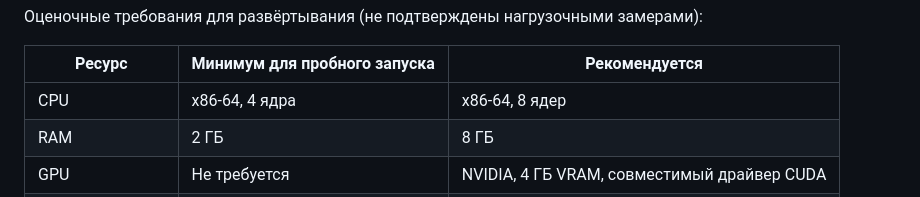
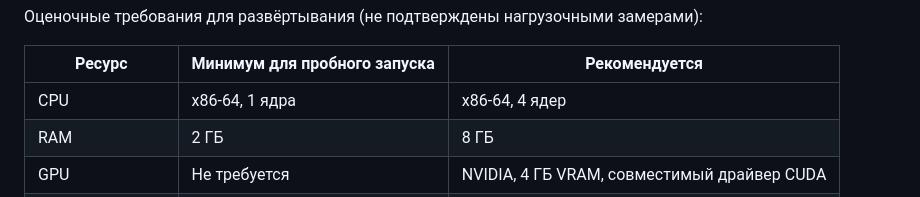
Before and after one commit to Vatulin/quality_of_densitometry, a Markdown page: README.md, the part around the change. GitHub-like rendering.

Commit message:
fix reauirements in README

```diff
--- a/README.md
+++ b/README.md
@@ -17,7 +17,7 @@
 
 | Ресурс | Минимум для пробного запуска | Рекомендуется |
 |---|---|---|
-| CPU | x86-64, 4 ядра | x86-64, 8 ядер |
+| CPU | x86-64, 1 ядра | x86-64, 4 ядер |
 | RAM | 2 ГБ | 8 ГБ |
 | GPU | Не требуется | NVIDIA, 4 ГБ VRAM, совместимый драйвер CUDA |
 | Свободный диск | 20 ГБ + место для данных | 40 ГБ + место для данных |
```
